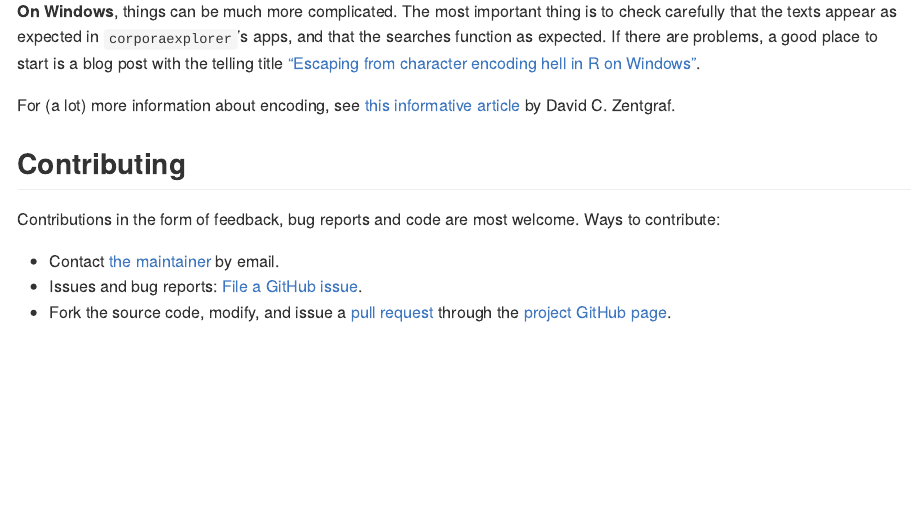
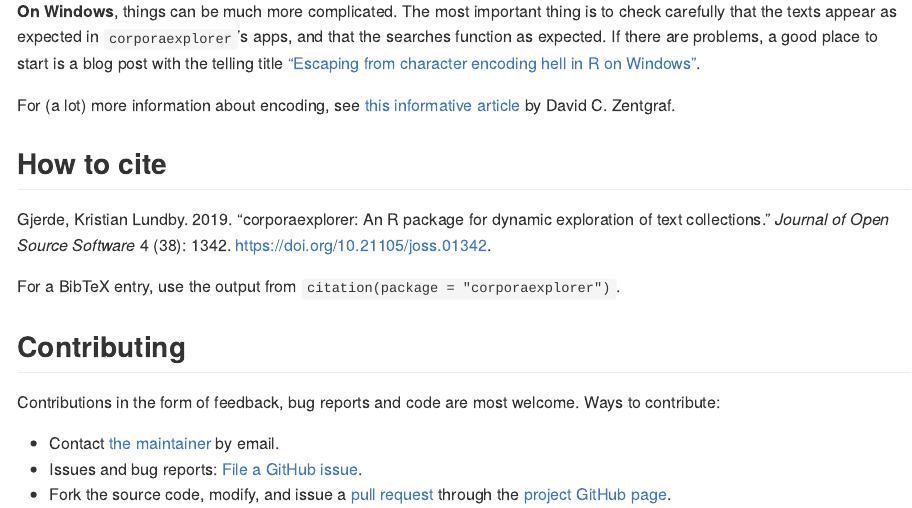
Before and after one commit to kgjerde/corporaexplorer, an R Markdown document (README.Rmd): the page in a window 1100 px wide, from 7250 px down. The pictures show the output file README.md that the author committed with the source, drawn offline in the style of GitHub; badge pictures from the web are left out.

Commit message:
Add citation info to README

```diff
--- a/README.Rmd
+++ b/README.Rmd
@@ -356,6 +356,13 @@
 by David C. Zentgraf.
 
 
+## How to cite
+
+Gjerde, Kristian Lundby. 2019. "corporaexplorer: An R package for dynamic exploration of text collections." _Journal of Open Source Software_ 4 (38): 1342. [https://doi.org/10.21105/joss.01342](https://doi.org/10.21105/joss.01342).
+
+For a BibTeX entry, use the output from `citation(package = "corporaexplorer")`.
+
+
 ## Contributing
 
 Contributions in the form of feedback, bug reports and code are most welcome. Ways to contribute:
```
Also changed, not shown: README.md.
